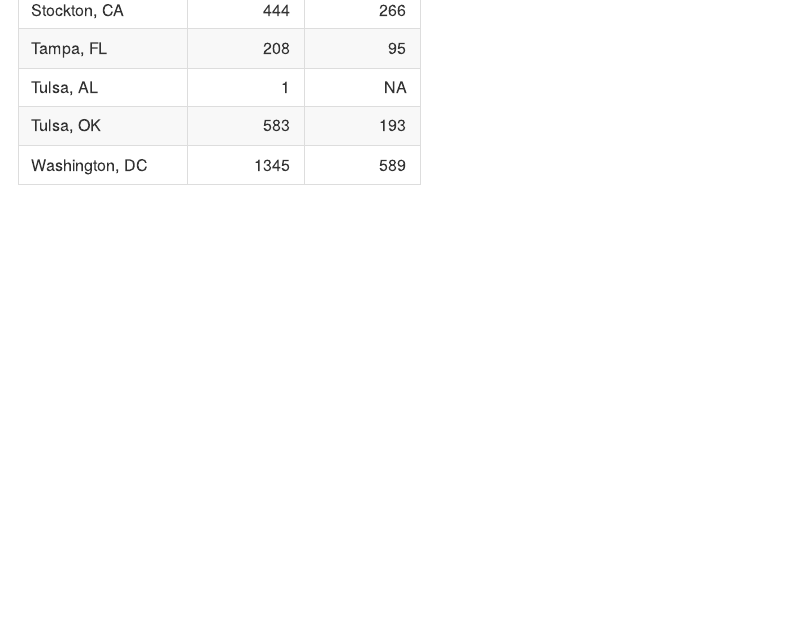
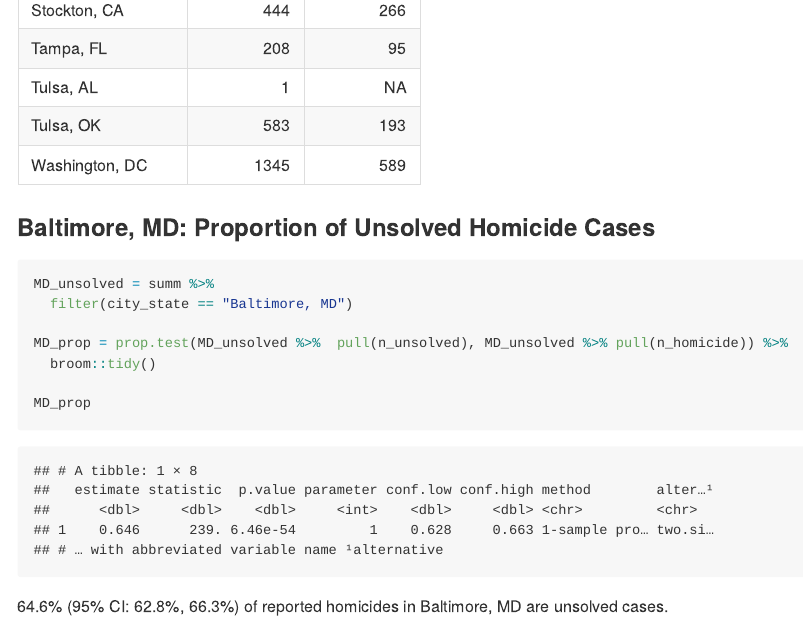
Before and after one commit to jangrace/p8105_hw5_gej2116, an R Markdown document (p8105_hw5_gej2116.Rmd): the page in a window 1100 px wide, from 3040 px down. The pictures show the output file p8105_hw5_gej2116.md that the author committed with the source, drawn offline in the style of GitHub.

Commit message:
baltimore_unsolved

````diff
--- a/p8105_hw5_gej2116.Rmd
+++ b/p8105_hw5_gej2116.Rmd
@@ -67,3 +67,17 @@ n_unsolved = hom_df %>%
 summ = left_join(n_homicide, n_unsolved, by = "city_state")
 knitr::kable(summ)
 ```
+
+### Baltimore, MD: Proportion of Unsolved Homicide Cases
+
+```{r MD_unsolved}
+MD_unsolved = summ %>%
+  filter(city_state == "Baltimore, MD")
+
+MD_prop = prop.test(MD_unsolved %>%  pull(n_unsolved), MD_unsolved %>% pull(n_homicide)) %>%
+  broom::tidy()
+
+MD_prop
+```
+
+64.6% (95% CI: 62.8%, 66.3%) of reported homicides in Baltimore, MD are unsolved cases.
````
Also changed, not shown: p8105_hw5_gej2116.md, p8105_hw5_gej2116.Rmd (2 more changed lines).
